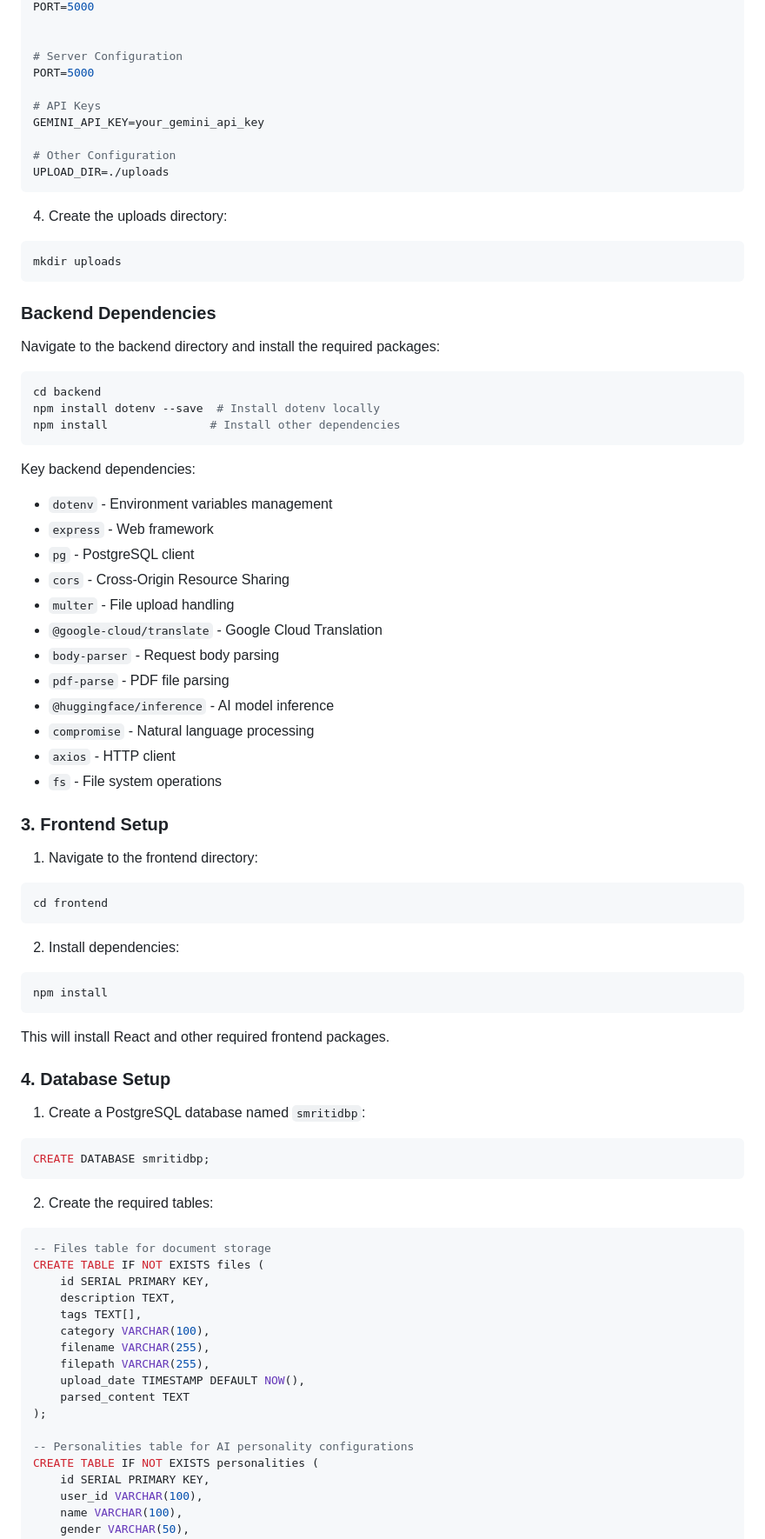
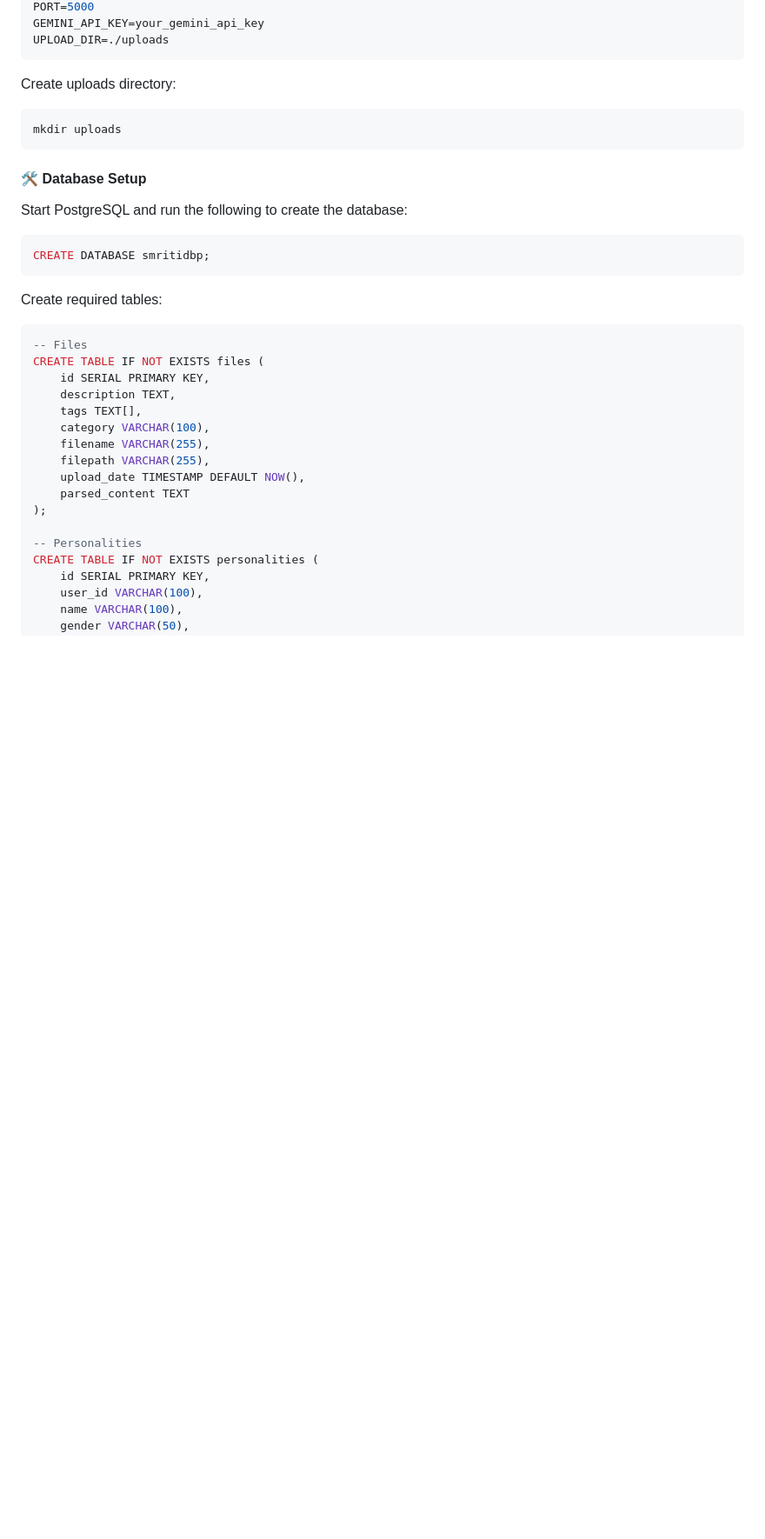
Before and after one commit to GithubUserUnknown/Smriti, a Markdown page: README.md, the part around one of its changes. Shown at 87% size. Drawn GitHub-style; blank space fills up the shorter version.

````diff
--- a/README.md
+++ b/README.md
@@ -79,69 +58,26 @@ DB_PORT=5432
 PORT=5000
-
-
-# Server Configuration
-PORT=5000
-
-# API Keys
 GEMINI_API_KEY=your_gemini_api_key
-
-# Other Configuration
 UPLOAD_DIR=./uploads
 ```
 
-4. Create the uploads directory:
+Create uploads directory:
+
 ```bash
 mkdir uploads
 ```
 
-### Backend Dependencies
+#### 🛠️ Database Setup
 
-Navigate to the backend directory and install the required packages:
-```bash
-cd backend
-npm install dotenv --save  # Install dotenv locally
-npm install               # Install other dependencies
-```
+Start PostgreSQL and run the following to create the database:
 
-Key backend dependencies:
-- `dotenv` - Environment variables management
-- `express` - Web framework
-- `pg` - PostgreSQL client
-- `cors` - Cross-Origin Resource Sharing
-- `multer` - File upload handling
-- `@google-cloud/translate` - Google Cloud Translation
-- `body-parser` - Request body parsing
-- `pdf-parse` - PDF file parsing
-- `@huggingface/inference` - AI model inference
-- `compromise` - Natural language processing
-- `axios` - HTTP client
-- `fs` - File system operations
-
-
-### 3. Frontend Setup
-
-1. Navigate to the frontend directory:
-```bash
-cd frontend
-```
-
-2. Install dependencies:
-```bash
-npm install
-```
-
-This will install React and other required frontend packages.
-
-### 4. Database Setup
-
-1. Create a PostgreSQL database named `smritidbp`:
 ```sql
 CREATE DATABASE smritidbp;
 ```
 
-2. Create the required tables:
+Create required tables:
+
 ```sql
--- Files table for document storage
+-- Files
 CREATE TABLE IF NOT EXISTS files (
     id SERIAL PRIMARY KEY,
     description TEXT,
@@ -153,7 +89,7 @@ CREATE TABLE IF NOT EXISTS files (
     parsed_content TEXT
 );
 
--- Personalities table for AI personality configurations
+-- Personalities
 CREATE TABLE IF NOT EXISTS personalities (
     id SERIAL PRIMARY KEY,
     user_id VARCHAR(100),
````
Also changed, not shown: other parts of README.md (+92 -107 lines).
